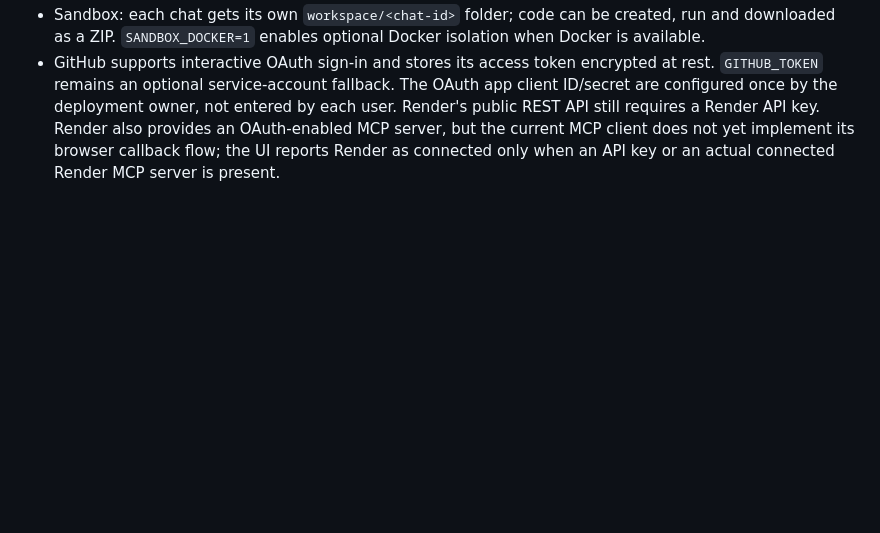
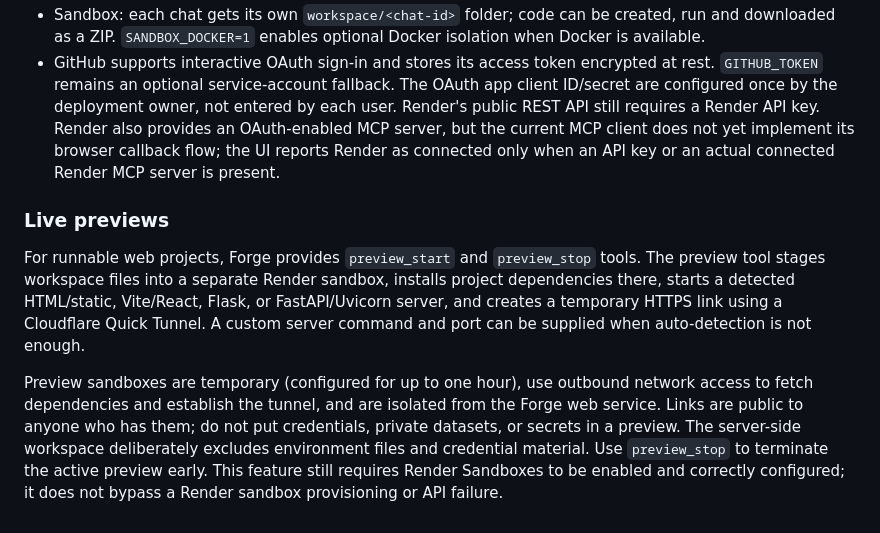
Before and after one commit to lawrenceibeh60-glitch/forg-agent, a Markdown page: forge/README.md, the part around the change. Rendered like a GitHub page; blank space fills up the shorter version.

Commit message:
Document temporary live preview workflow

```diff
--- a/forge/README.md
+++ b/forge/README.md
@@ -34,3 +34,10 @@ The Blueprint runs the service from `forge/` with `python -m pip install -r requ
 - Safety: shell, git, PR, deploy and MCP tools ask for approval unless Auto-approve is enabled.
 - Sandbox: each chat gets its own `workspace/<chat-id>` folder; code can be created, run and downloaded as a ZIP. `SANDBOX_DOCKER=1` enables optional Docker isolation when Docker is available.
 - GitHub supports interactive OAuth sign-in and stores its access token encrypted at rest. `GITHUB_TOKEN` remains an optional service-account fallback. The OAuth app client ID/secret are configured once by the deployment owner, not entered by each user. Render's public REST API still requires a Render API key. Render also provides an OAuth-enabled MCP server, but the current MCP client does not yet implement its browser callback flow; the UI reports Render as connected only when an API key or an actual connected Render MCP server is present.
+
+
+### Live previews
+
+For runnable web projects, Forge provides `preview_start` and `preview_stop` tools. The preview tool stages workspace files into a separate Render sandbox, installs project dependencies there, starts a detected HTML/static, Vite/React, Flask, or FastAPI/Uvicorn server, and creates a temporary HTTPS link using a Cloudflare Quick Tunnel. A custom server command and port can be supplied when auto-detection is not enough.
+
+Preview sandboxes are temporary (configured for up to one hour), use outbound network access to fetch dependencies and establish the tunnel, and are isolated from the Forge web service. Links are public to anyone who has them; do not put credentials, private datasets, or secrets in a preview. The server-side workspace deliberately excludes environment files and credential material. Use `preview_stop` to terminate the active preview early. This feature still requires Render Sandboxes to be enabled and correctly configured; it does not bypass a Render sandbox provisioning or API failure.
```
